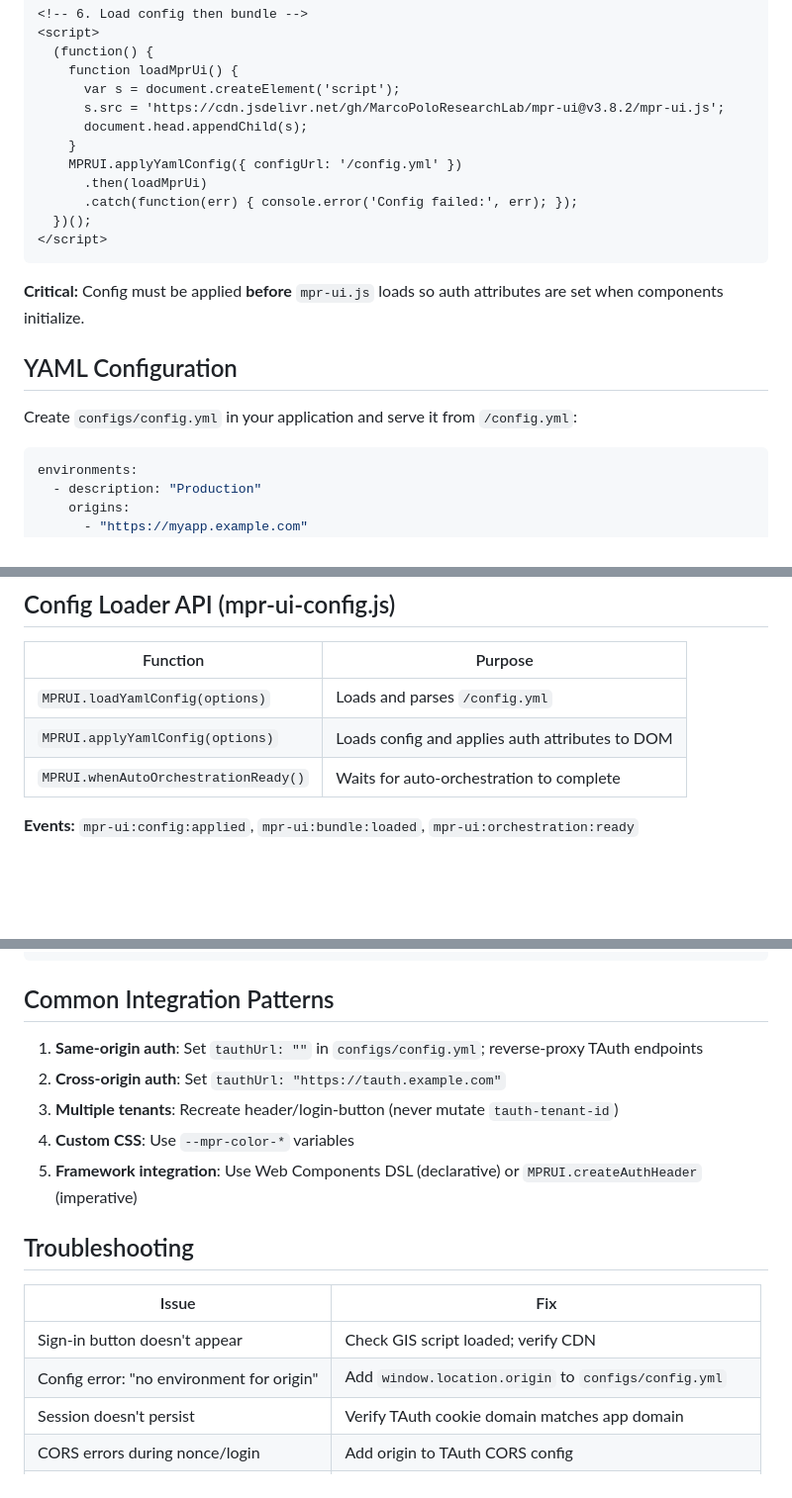
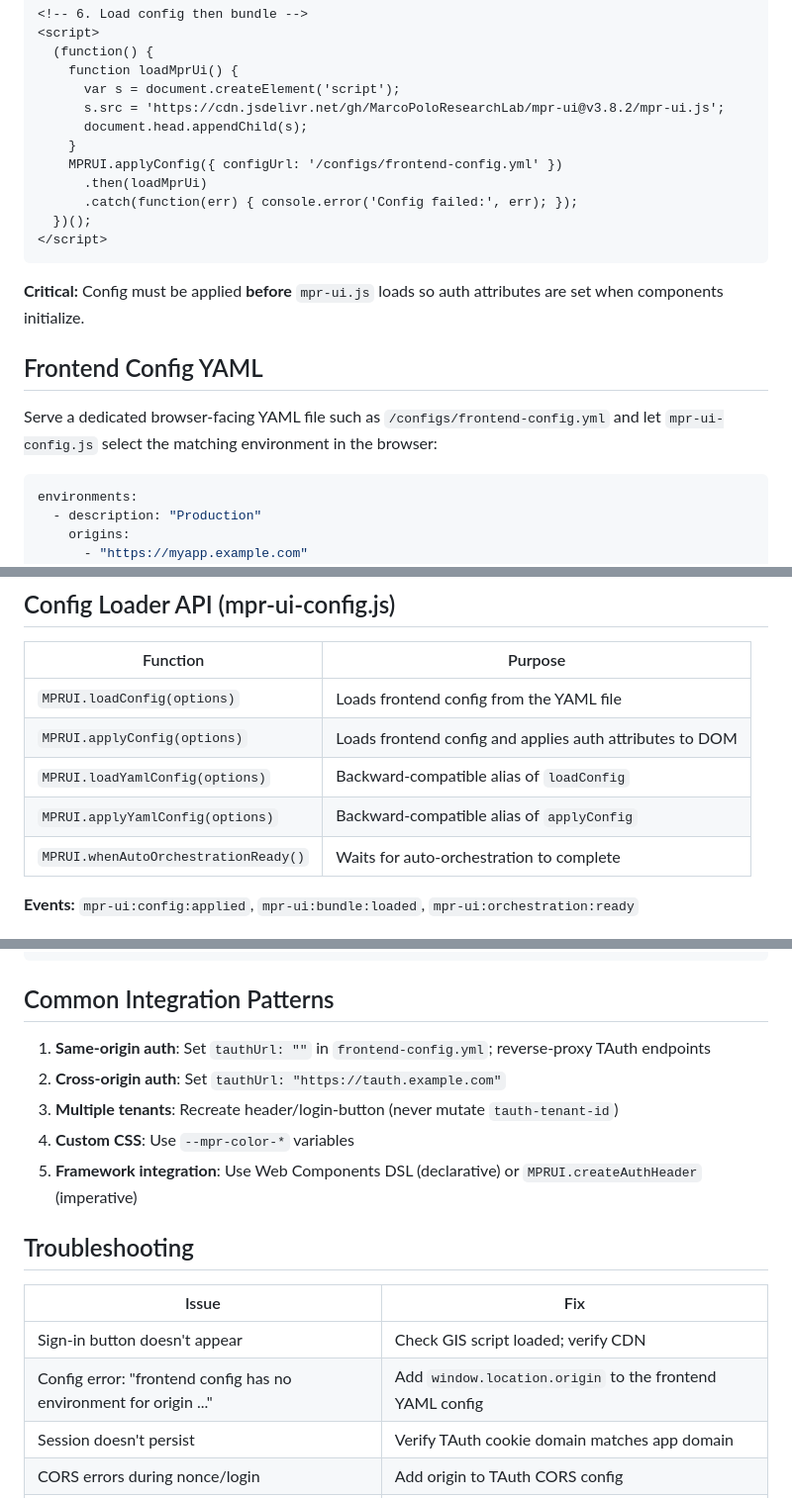
Before and after one commit to MarcoPoloResearchLab/llm_crossword, a Markdown page: docs/mpr-ui/integration.md, 3 parts joined by grey strips. Shown at 99% size. GitHub-like rendering; blank space fills up the shorter version.

````diff
--- a/docs/mpr-ui/integration.md
+++ b/docs/mpr-ui/integration.md
@@ -44,7 +44,7 @@ Load scripts in this exact order:
       s.src = 'https://cdn.jsdelivr.net/gh/MarcoPoloResearchLab/mpr-ui@v3.8.2/mpr-ui.js';
       document.head.appendChild(s);
     }
-    MPRUI.applyYamlConfig({ configUrl: '/config.yml' })
+    MPRUI.applyConfig({ configUrl: '/configs/frontend-config.yml' })
       .then(loadMprUi)
       .catch(function(err) { console.error('Config failed:', err); });
   })();
@@ -53,9 +53,9 @@ Load scripts in this exact order:
 
 **Critical:** Config must be applied **before** `mpr-ui.js` loads so auth attributes are set when components initialize.
 
-## YAML Configuration
+## Frontend Config YAML
 
-Create `configs/config.yml` in your application and serve it from `/config.yml`:
+Serve a dedicated browser-facing YAML file such as `/configs/frontend-config.yml` and let `mpr-ui-config.js` select the matching environment in the browser:
 
 ```yaml
 environments:
@@ -242,8 +242,10 @@ MPRUI.onThemeChange((mode) => console.log("Theme:", mode));
 
 | Function | Purpose |
 |---|---|
-| `MPRUI.loadYamlConfig(options)` | Loads and parses `/config.yml` |
-| `MPRUI.applyYamlConfig(options)` | Loads config and applies auth attributes to DOM |
+| `MPRUI.loadConfig(options)` | Loads frontend config from the YAML file |
+| `MPRUI.applyConfig(options)` | Loads frontend config and applies auth attributes to DOM |
+| `MPRUI.loadYamlConfig(options)` | Backward-compatible alias of `loadConfig` |
+| `MPRUI.applyYamlConfig(options)` | Backward-compatible alias of `applyConfig` |
 | `MPRUI.whenAutoOrchestrationReady()` | Waits for auto-orchestration to complete |
 
 **Events:** `mpr-ui:config:applied`, `mpr-ui:bundle:loaded`, `mpr-ui:orchestration:ready`
@@ -267,7 +269,7 @@ MPRUI.onThemeChange((mode) => console.log("Theme:", mode));
 
 ## Common Integration Patterns
 
-1. **Same-origin auth**: Set `tauthUrl: ""` in `configs/config.yml`; reverse-proxy TAuth endpoints
+1. **Same-origin auth**: Set `tauthUrl: ""` in `frontend-config.yml`; reverse-proxy TAuth endpoints
 2. **Cross-origin auth**: Set `tauthUrl: "https://tauth.example.com"`
 3. **Multiple tenants**: Recreate header/login-button (never mutate `tauth-tenant-id`)
 4. **Custom CSS**: Use `--mpr-color-*` variables
@@ -278,7 +280,7 @@ MPRUI.onThemeChange((mode) => console.log("Theme:", mode));
 | Issue | Fix |
 |---|---|
 | Sign-in button doesn't appear | Check GIS script loaded; verify CDN |
-| Config error: "no environment for origin" | Add `window.location.origin` to `configs/config.yml` |
+| Config error: "frontend config has no environment for origin ..." | Add `window.location.origin` to the frontend YAML config |
 | Session doesn't persist | Verify TAuth cookie domain matches app domain |
 | CORS errors during nonce/login | Add origin to TAuth CORS config |
 | Theme doesn't apply | Check theme-config `targets` selectors exist |
````
Also changed, not shown: other parts of docs/mpr-ui/integration.md (+3 -3 lines), README.md (+5 -5 lines), docs/legal-ops-checklist.md (+1 -1 lines).
